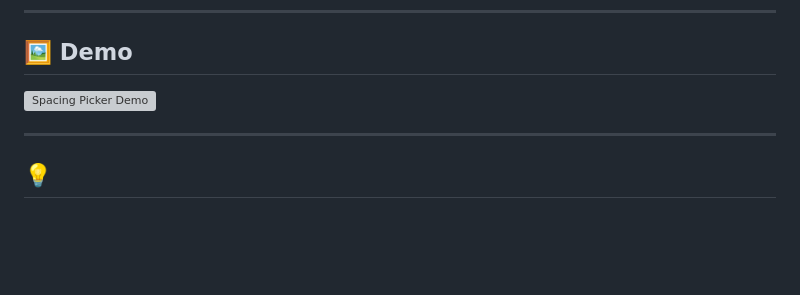
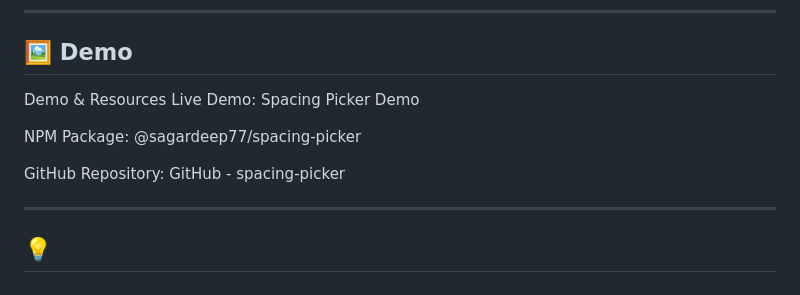
Before and after one commit to Sagardeep77/spacing-picker, a Markdown page: Readme.md, the part around the change. Drawn GitHub-style; blank space fills up the shorter version; grey boxes are pictures that could not be loaded.

```diff
--- a/Readme.md
+++ b/Readme.md
@@ -170,7 +170,12 @@ Pull requests and issues are welcome! Please open an issue to discuss your ideas
 
 ## 🖼️ Demo
 
-![Spacing Picker Demo](https://user-images.githubusercontent.com/your-demo-image.png)
+Demo & Resources
+Live Demo: Spacing Picker Demo
+
+NPM Package: @sagardeep77/spacing-picker
+
+GitHub Repository: GitHub - spacing-picker
 
 ---
 
```
